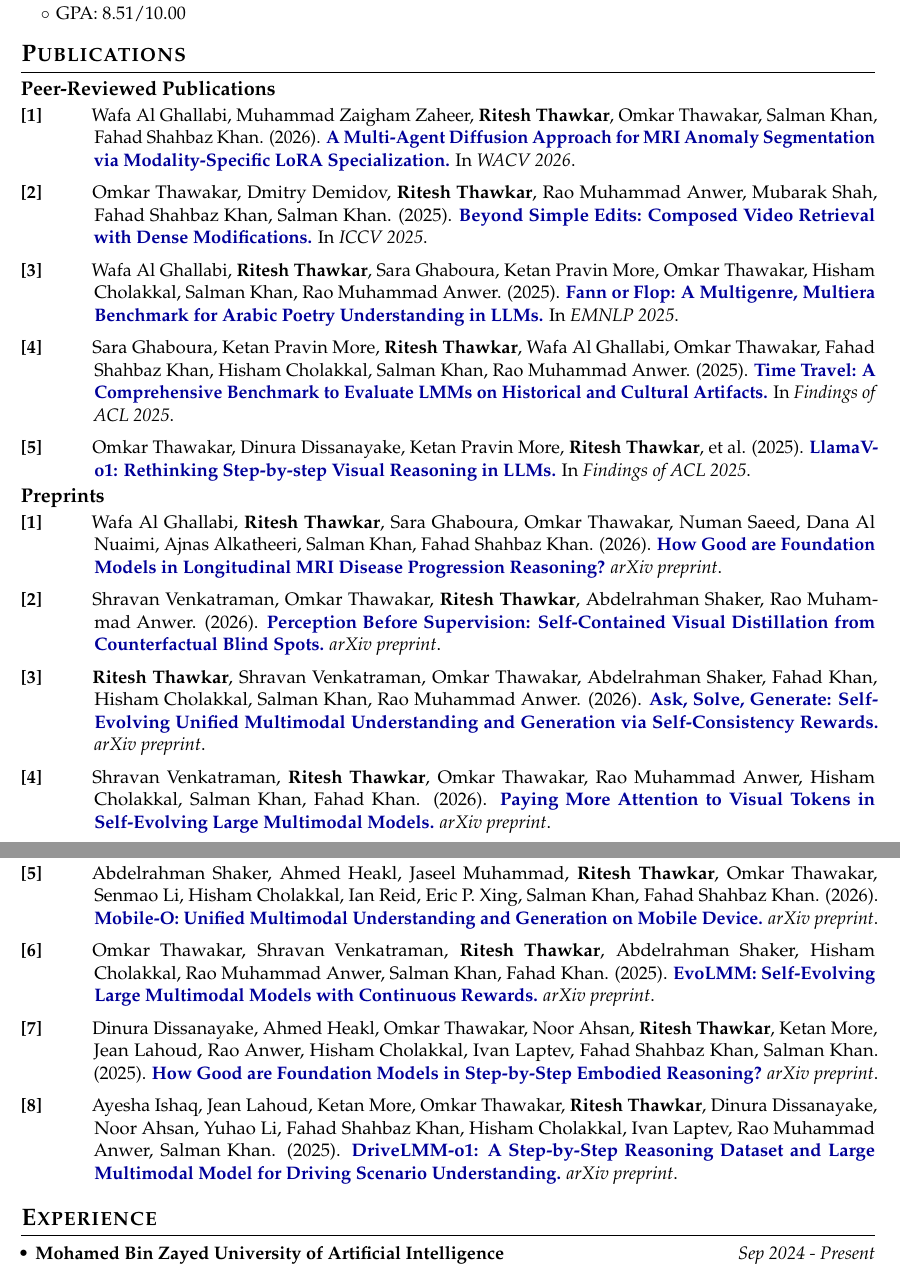
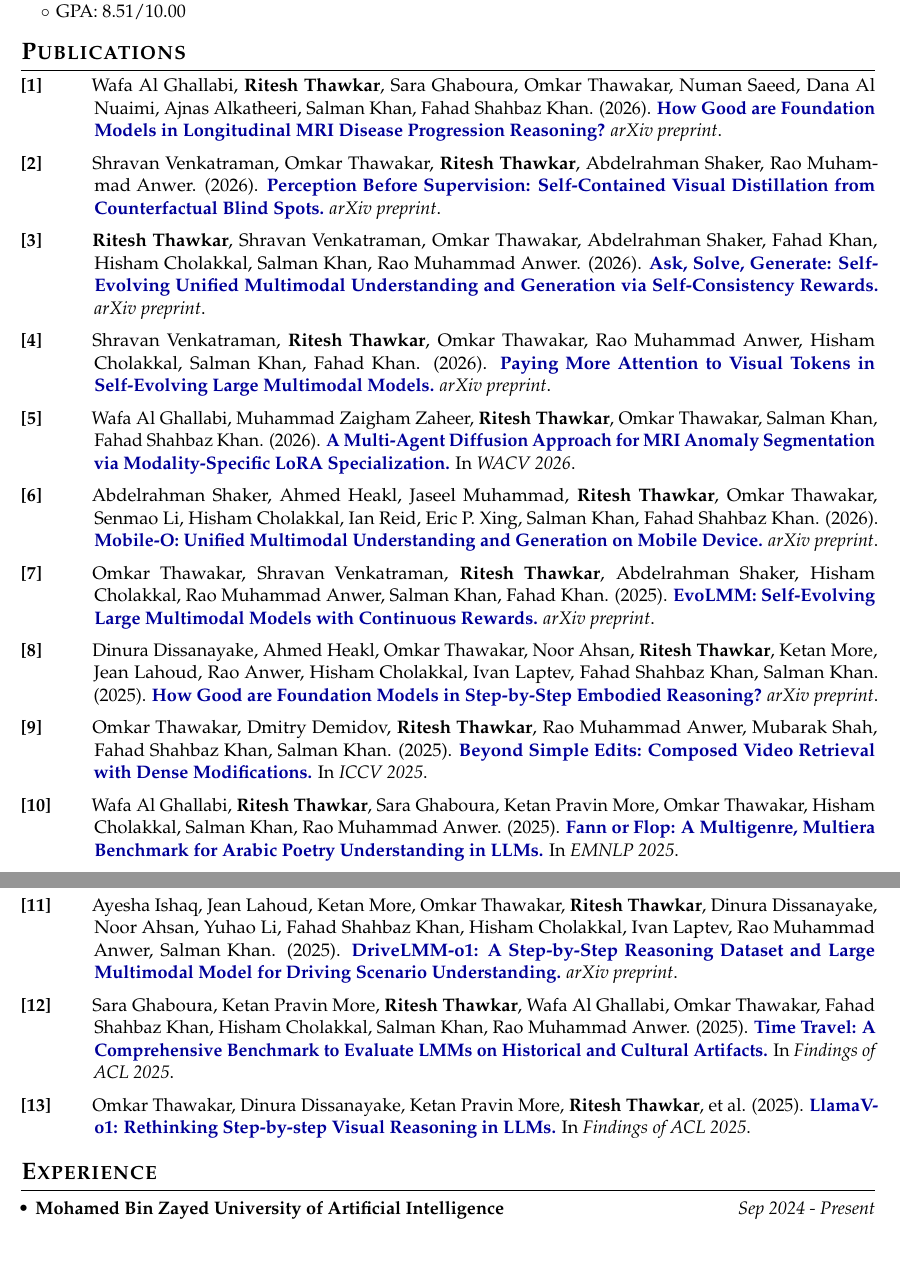
Before and after one commit to riteshthawkar/Portfolio-website, a LaTeX CV (cv/resume.tex): two parts of pages 1 and 2 of 3, joined at a grey line, cut so that both start at the same text. Compiled offline with pdfLaTeX.

Commit message:
fix: keep CV publications in chronological order

```diff
--- a/cv/resume.tex
+++ b/cv/resume.tex
@@ -57,28 +57,6 @@ Researcher focused on LLMs/VLMs, agentic RAG, and multimodal systems, with exper
 \end{itemize}
 
 \section*{Publications}
-\Needspace{8\baselineskip}
-{\large\bfseries Peer-Reviewed Publications}\par
-\begin{description}
-  \par\Needspace{5\baselineskip}
-  \item[\textbf{[1]}]
-    Wafa Al Ghallabi, Muhammad Zaigham Zaheer, \textbf{Ritesh Thawkar}, Omkar Thawakar, Salman Khan, Fahad Shahbaz Khan. (2026). \href{https://doi.org/10.1109/wacv61042.2026.00021}{\textbf{A Multi-Agent Diffusion Approach for MRI Anomaly Segmentation via Modality-Specific LoRA Specialization.}} In \textit{WACV 2026}.
-  \par\Needspace{5\baselineskip}
-  \item[\textbf{[2]}]
-    Omkar Thawakar, Dmitry Demidov, \textbf{Ritesh Thawkar}, Rao Muhammad Anwer, Mubarak Shah, Fahad Shahbaz Khan, Salman Khan. (2025). \href{https://arxiv.org/abs/2508.14039}{\textbf{Beyond Simple Edits: Composed Video Retrieval with Dense Modifications.}} In \textit{ICCV 2025}.
-  \par\Needspace{5\baselineskip}
-  \item[\textbf{[3]}]
-    Wafa Al Ghallabi, \textbf{Ritesh Thawkar}, Sara Ghaboura, Ketan Pravin More, Omkar Thawakar, Hisham Cholakkal, Salman Khan, Rao Muhammad Anwer. (2025). \href{https://arxiv.org/abs/2505.18152}{\textbf{Fann or Flop: A Multigenre, Multiera Benchmark for Arabic Poetry Understanding in LLMs.}} In \textit{EMNLP 2025}.
-  \par\Needspace{5\baselineskip}
-  \item[\textbf{[4]}]
-    Sara Ghaboura, Ketan Pravin More, \textbf{Ritesh Thawkar}, Wafa Al Ghallabi, Omkar Thawakar, Fahad Shahbaz Khan, Hisham Cholakkal, Salman Khan, Rao Muhammad Anwer. (2025). \href{https://aclanthology.org/2025.findings-acl.1211/}{\textbf{Time Travel: A Comprehensive Benchmark to Evaluate LMMs on Historical and Cultural Artifacts.}} In \textit{Findings of ACL 2025}.
-  \par\Needspace{5\baselineskip}
-  \item[\textbf{[5]}]
-    Omkar Thawakar, Dinura Dissanayake, Ketan Pravin More, \textbf{Ritesh Thawkar}, et al. (2025). \href{https://aclanthology.org/2025.findings-acl.1247/}{\textbf{LlamaV-o1: Rethinking Step-by-step Visual Reasoning in LLMs.}} In \textit{Findings of ACL 2025}.
-\end{description}
-
-\Needspace{8\baselineskip}
-{\large\bfseries Preprints}\par
 \begin{description}
   \par\Needspace{5\baselineskip}
   \item[\textbf{[1]}]
@@ -94,16 +72,31 @@ Researcher focused on LLMs/VLMs, agentic RAG, and multimodal systems, with exper
     Shravan Venkatraman, \textbf{Ritesh Thawkar}, Omkar Thawakar, Rao Muhammad Anwer, Hisham Cholakkal, Salman Khan, Fahad Khan. (2026). \href{https://arxiv.org/abs/2606.27373}{\textbf{Paying More Attention to Visual Tokens in Self-Evolving Large Multimodal Models.}} \textit{arXiv preprint}.
   \par\Needspace{5\baselineskip}
   \item[\textbf{[5]}]
+    Wafa Al Ghallabi, Muhammad Zaigham Zaheer, \textbf{Ritesh Thawkar}, Omkar Thawakar, Salman Khan, Fahad Shahbaz Khan. (2026). \href{https://doi.org/10.1109/wacv61042.2026.00021}{\textbf{A Multi-Agent Diffusion Approach for MRI Anomaly Segmentation via Modality-Specific LoRA Specialization.}} In \textit{WACV 2026}.
+  \par\Needspace{5\baselineskip}
+  \item[\textbf{[6]}]
     Abdelrahman Shaker, Ahmed Heakl, Jaseel Muhammad, \textbf{Ritesh Thawkar}, Omkar Thawakar, Senmao Li, Hisham Cholakkal, Ian Reid, Eric P. Xing, Salman Khan, Fahad Shahbaz Khan. (2026). \href{https://arxiv.org/abs/2602.20161}{\textbf{Mobile-O: Unified Multimodal Understanding and Generation on Mobile Device.}} \textit{arXiv preprint}.
   \par\Needspace{5\baselineskip}
-  \item[\textbf{[6]}]
+  \item[\textbf{[7]}]
     Omkar Thawakar, Shravan Venkatraman, \textbf{Ritesh Thawkar}, Abdelrahman Shaker, Hisham Cholakkal, Rao Muhammad Anwer, Salman Khan, Fahad Khan. (2025). \href{https://arxiv.org/abs/2511.16672}{\textbf{EvoLMM: Self-Evolving Large Multimodal Models with Continuous Rewards.}} \textit{arXiv preprint}.
   \par\Needspace{5\baselineskip}
-  \item[\textbf{[7]}]
+  \item[\textbf{[8]}]
     Dinura Dissanayake, Ahmed Heakl, Omkar Thawakar, Noor Ahsan, \textbf{Ritesh Thawkar}, Ketan More, Jean Lahoud, Rao Anwer, Hisham Cholakkal, Ivan Laptev, Fahad Shahbaz Khan, Salman Khan. (2025). \href{https://arxiv.org/abs/2509.15293}{\textbf{How Good are Foundation Models in Step-by-Step Embodied Reasoning?}} \textit{arXiv preprint}.
   \par\Needspace{5\baselineskip}
-  \item[\textbf{[8]}]
+  \item[\textbf{[9]}]
+    Omkar Thawakar, Dmitry Demidov, \textbf{Ritesh Thawkar}, Rao Muhammad Anwer, Mubarak Shah, Fahad Shahbaz Khan, Salman Khan. (2025). \href{https://arxiv.org/abs/2508.14039}{\textbf{Beyond Simple Edits: Composed Video Retrieval with Dense Modifications.}} In \textit{ICCV 2025}.
+  \par\Needspace{5\baselineskip}
+  \item[\textbf{[10]}]
+    Wafa Al Ghallabi, \textbf{Ritesh Thawkar}, Sara Ghaboura, Ketan Pravin More, Omkar Thawakar, Hisham Cholakkal, Salman Khan, Rao Muhammad Anwer. (2025). \href{https://arxiv.org/abs/2505.18152}{\textbf{Fann or Flop: A Multigenre, Multiera Benchmark for Arabic Poetry Understanding in LLMs.}} In \textit{EMNLP 2025}.
+  \par\Needspace{5\baselineskip}
+  \item[\textbf{[11]}]
     Ayesha Ishaq, Jean Lahoud, Ketan More, Omkar Thawakar, \textbf{Ritesh Thawkar}, Dinura Dissanayake, Noor Ahsan, Yuhao Li, Fahad Shahbaz Khan, Hisham Cholakkal, Ivan Laptev, Rao Muhammad Anwer, Salman Khan. (2025). \href{https://arxiv.org/abs/2503.10621}{\textbf{DriveLMM-o1: A Step-by-Step Reasoning Dataset and Large Multimodal Model for Driving Scenario Understanding.}} \textit{arXiv preprint}.
+  \par\Needspace{5\baselineskip}
+  \item[\textbf{[12]}]
+    Sara Ghaboura, Ketan Pravin More, \textbf{Ritesh Thawkar}, Wafa Al Ghallabi, Omkar Thawakar, Fahad Shahbaz Khan, Hisham Cholakkal, Salman Khan, Rao Muhammad Anwer. (2025). \href{https://aclanthology.org/2025.findings-acl.1211/}{\textbf{Time Travel: A Comprehensive Benchmark to Evaluate LMMs on Historical and Cultural Artifacts.}} In \textit{Findings of ACL 2025}.
+  \par\Needspace{5\baselineskip}
+  \item[\textbf{[13]}]
+    Omkar Thawakar, Dinura Dissanayake, Ketan Pravin More, \textbf{Ritesh Thawkar}, et al. (2025). \href{https://aclanthology.org/2025.findings-acl.1247/}{\textbf{LlamaV-o1: Rethinking Step-by-step Visual Reasoning in LLMs.}} In \textit{Findings of ACL 2025}.
 \end{description}
 
 \Needspace{14\baselineskip}
```
Also changed, not shown: 2 other files.
